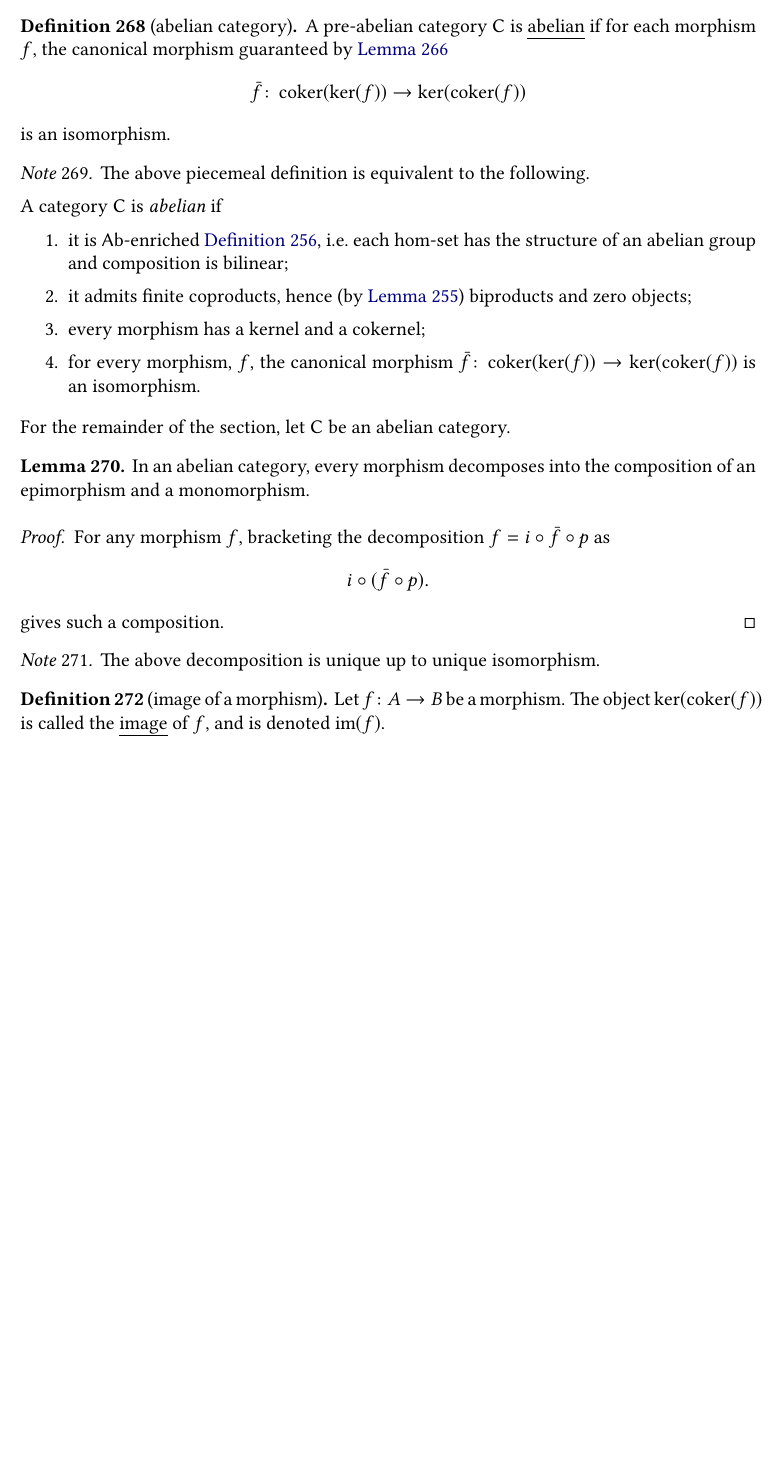
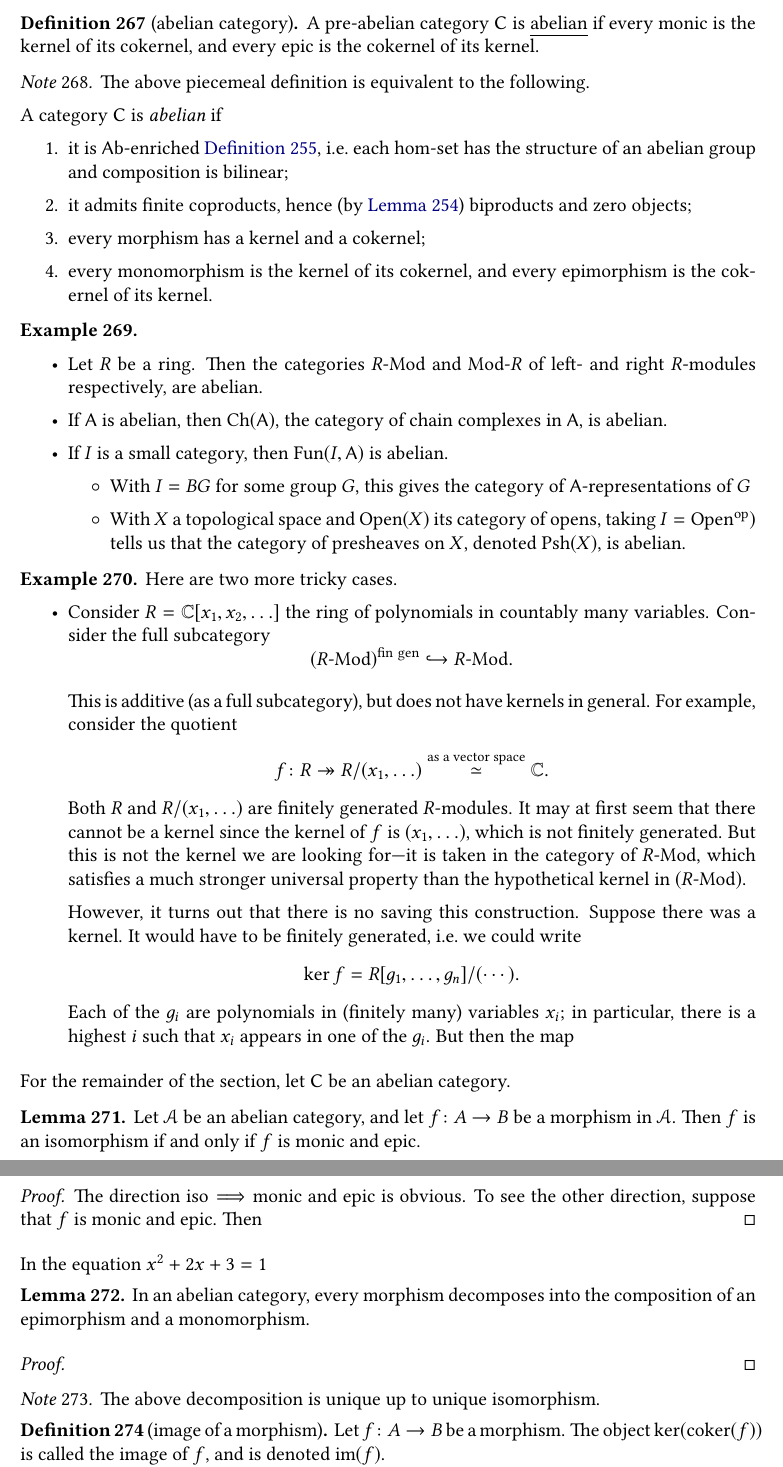
Before and after one commit to angusrush/category-theory, a LaTeX thesis (notes.tex, which reads abelian.tex): part of page 120 of 135 before the commit and two parts of pages 121 and 122 of 136 after it, the two joined at a grey line, cut so that both start at the same text, the shorter picture padded with empty space. The pictures show the PDF file notes.pdf that the author committed with the source.

Commit message:
Re-arranged

```diff
--- a/abelian.tex
+++ b/abelian.tex
@@ -51,0 +85,2 @@ Recall that $\mathsf{Ab}$ is the category of abelian groups.
+      & X \times Y
+      \arrow[dr, "\pi_{X}"]
@@ -372,11 +421,7 @@ It is easy to see that the left- or right-composition of the zero morphism with
 This section is under very heavy construction. Don't trust anything you read here.
 \begin{definition}[abelian category]
   \label{def:abeliancategory}
-  A pre-abelian category $\mathsf{C}$ is \defn{abelian} if for each morphism $f$, the canonical morphism guaranteed by \hyperref[lemma:everymorphisminapreabeliancategoryfactors]{Lemma~\ref*{lemma:everymorphisminapreabeliancategoryfactors}}
-  \begin{equation*}
-    \bar{f}\colon \coker(\ker(f)) \to \ker(\coker(f))
-  \end{equation*}
-  is an isomorphism.
+  A pre-abelian category $\mathsf{C}$ is \defn{abelian} if every monic is the kernel of its cokernel, and every epic is the cokernel of its kernel.
 \end{definition}
 
 \begin{note}
@@ -387,21 +432,69 @@ This section is under very heavy construction. Don't trust anything you read her
     \item it is $\mathsf{Ab}$-enriched \hyperref[def:additivecategory]{Definition~\ref*{def:additivecategory}}, i.e.\ each hom-set has the structure of an abelian group and composition is bilinear;
     \item it admits finite coproducts, hence (by \hyperref[lemma:abeliancategorycoproductsareproducts]{Lemma~\ref*{lemma:abeliancategorycoproductsareproducts}}) biproducts and zero objects;
     \item every morphism has a kernel and a cokernel;
-    \item for every morphism, $f$, the canonical morphism $\bar{f}\colon \coker(\ker(f)) \to \ker(\coker(f))$ is an isomorphism.
+    \item every monomorphism is the kernel of its cokernel, and every epimorphism is the cokernel of its kernel.
   \end{enumerate}
 \end{note}
 
+\begin{example}
+  \leavevmode
+  \begin{itemize}
+    \item Let $R$ be a ring. Then the categories $R\mhyp\mathrm{Mod}$ and $\mathrm{Mod}\mhyp R$ of left- and right $R$-modules respectively, are abelian.
+
+    \item If $\mathsf{A}$ is abelian, then $\mathrm{Ch}(\mathsf{A})$, the category of chain complexes in $\mathsf{A}$, is abelian.
+
+    \item If $I$ is a small category, then $\mathrm{Fun}(I, \mathsf{A})$ is abelian.
+      \begin{itemize}
+        \item With $I = BG$ for some group $G$, this gives the category of $\mathsf{A}$-representations of $G$
+
+        \item With $X$ a topological space and $\mathrm{Open}(X)$ its category of opens, taking $I = \mathrm{Open}^{\op})$ tells us that the category of presheaves on $X$, denoted $\mathrm{Psh}(X)$, is abelian.
+      \end{itemize}
+  \end{itemize}
+\end{example}
+
+\begin{example}
+  Here are two more tricky cases.
+  \begin{itemize}
+    \item Consider $R = \C[x_{1}, x_{2}, \ldots]$ the ring of polynomials in countably many variables. Consider the full subcategory
+      \begin{equation*}
+        (R\mhyp\mathrm{Mod})^{\mathrm{fin\ gen}} \hookrightarrow R\mhyp\mathrm{Mod}.
+      \end{equation*}
+
+      This is additive (as a full subcategory), but does not have kernels in general. For example, consider the quotient
+      \begin{equation*}
+        f\colon R \twoheadrightarrow R/(x_{1}, \ldots) \overset{\text{as a vector space}}{\simeq} \C.
+      \end{equation*}
+      Both $R$ and $R/(x_{1}, \ldots)$ are finitely generated $R$-modules. It may at first seem that there cannot be a kernel since the kernel of $f$ is $(x_{1}, \ldots)$, which is not finitely generated. But this is not the kernel we are looking for---it is taken in the category of $R\mhyp\mathrm{Mod}$, which satisfies a much stronger universal property than the hypothetical kernel in $(R\mhyp\mathrm{Mod})$.
+
+      However, it turns out that there is no saving this construction. Suppose there was a kernel. It would have to be finitely generated, i.e.\ we could write
+      \begin{equation*}
+        \ker f = R[g_{1}, \ldots, g_{n}]/(\cdots).
+      \end{equation*}
+      Each of the $g_{i}$ are polynomials in (finitely many) variables $x_{i}$; in particular, there is a highest $i$ such that $x_{i}$ appears in one of the $g_{i}$. But then the map
+  \end{itemize}
+\end{example}
+
 For the remainder of the section, let $\mathsf{C}$ be an abelian category.
+
+\begin{lemma}
+  \label{lemma:mono_plus_epi_equals_iso_in_abelian_cat}
+  Let $\mathcal{A}$ be an abelian category, and let $f\colon A \to B$ be a morphism in $\mathcal{A}$. Then $f$ is an isomorphism if and only if $f$ is monic and epic.
+\end{lemma}
+\begin{proof}
+  The direction iso$\implies$monic and epic is obvious. To see the other direction, suppose that $f$ is monic and epic. Then
+\end{proof}
+
+In the equation $x^{2} + 2x + 3 = 1$
 
 \begin{lemma}
   In an abelian category, every morphism decomposes into the composition of an epimorphism and a monomorphism.
 \end{lemma}
 \begin{proof}
-  For any morphism $f$, bracketing the decomposition $f = i \circ \bar{f} \circ p$ as
-  \begin{equation*}
-    i \circ (\bar{f} \circ p).
-  \end{equation*}
-  gives such a composition.
+  %For any morphism $f$, bracketing the decomposition $f = i \circ \bar{f} \circ p$ as
+  %\begin{equation*}
+  %  i \circ (\bar{f} \circ p).
+  %\end{equation*}
+  %gives such a composition.
 \end{proof}
 
 \begin{note}
```
Also changed, not shown: tensor.tex (+1 -1 lines), abelian.pdf (added), notes.pdf, abelian.tex (77 more changed lines), 2 other files.
